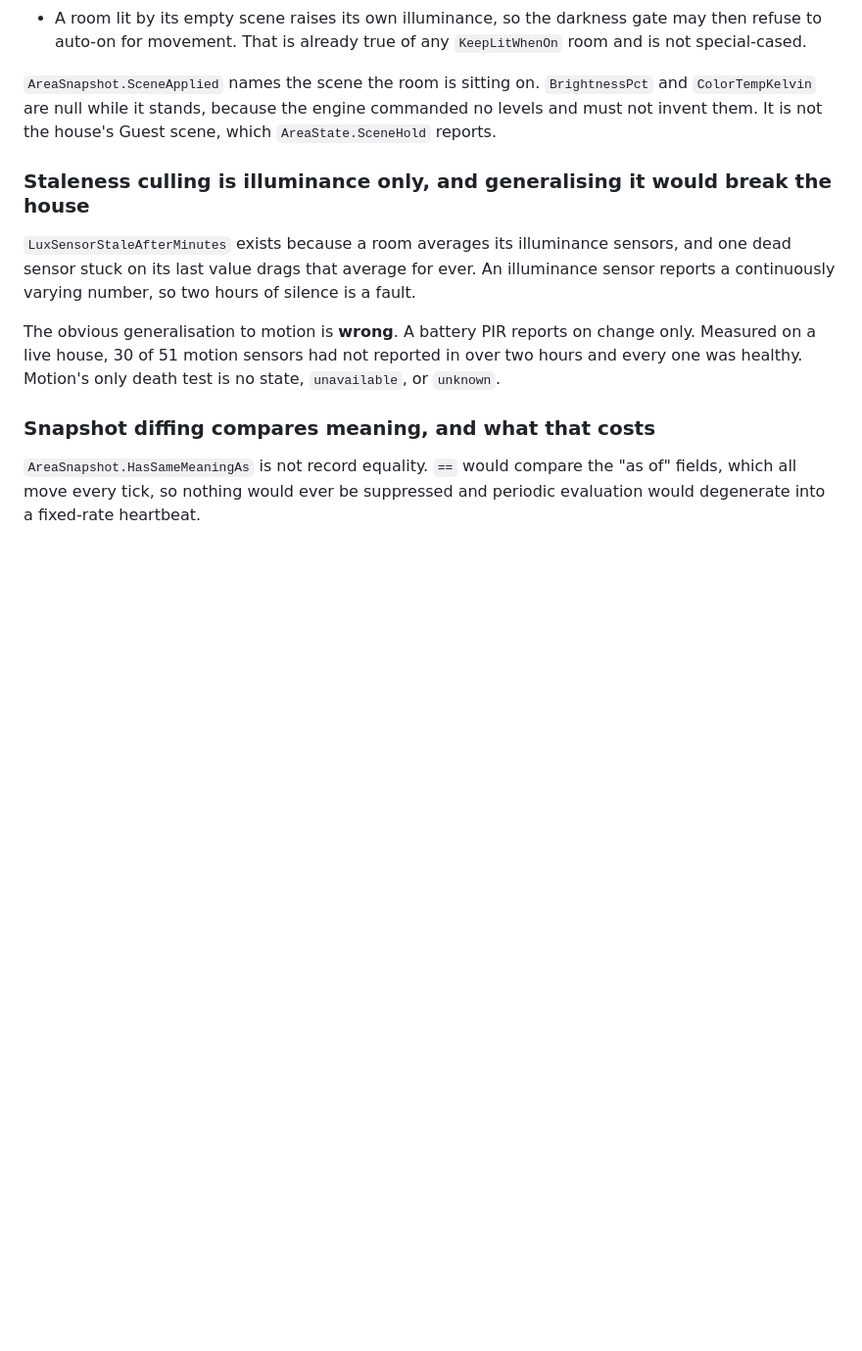
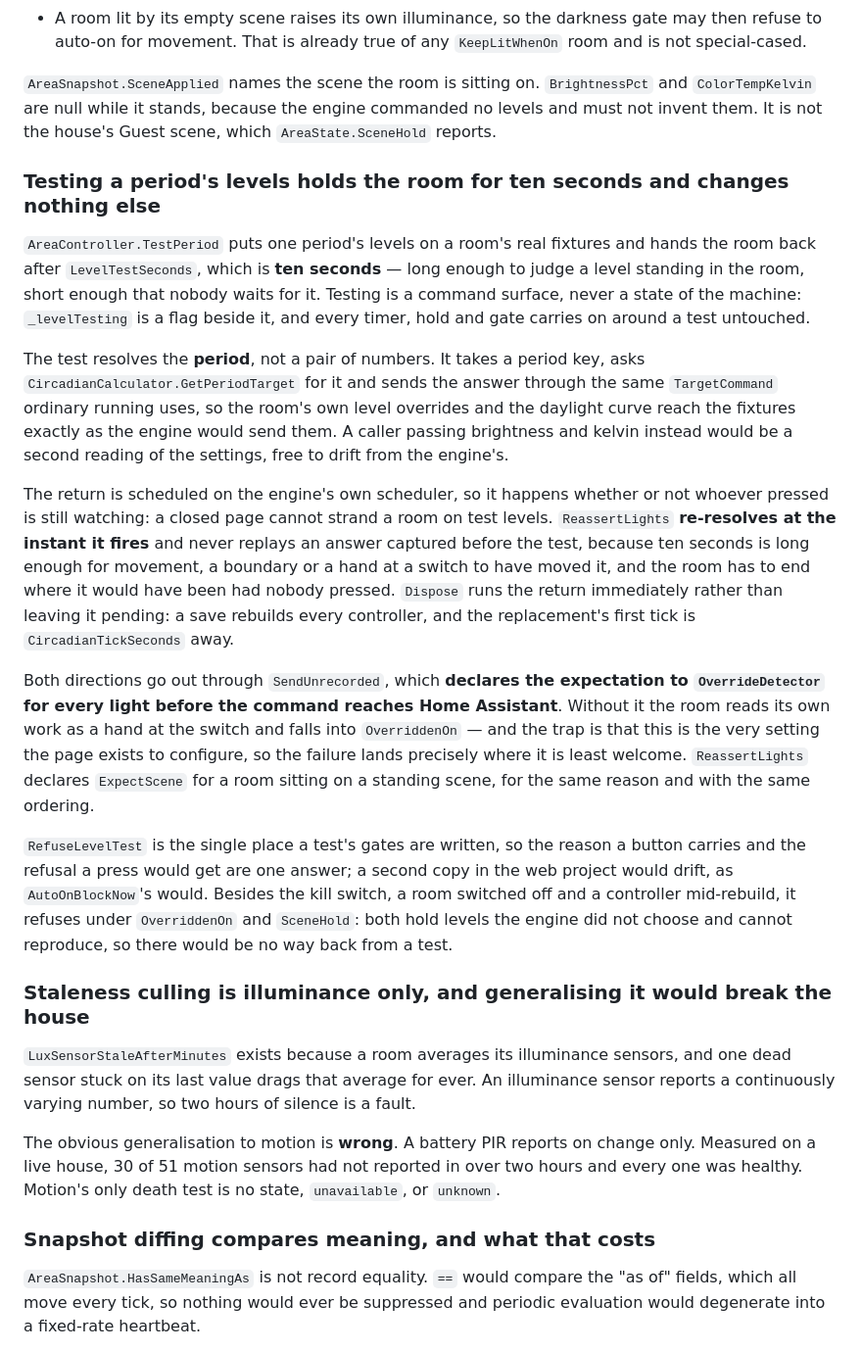
Before and after one commit to 0z00z0/adaptivelighting, a Markdown page: docs/mechanisms.md, the part around the change. Shown at 98% size. GitHub-like rendering; blank space fills up the shorter version.

Commit message:
docs: record the period Test button
The changelog entry under Unreleased, the mechanism under the area machine — the ten-second hold, the
period rather than a pair of numbers, the return re-resolved at fire time, the expectation declared in
both directions, and the two states a test is refused under — and one backlog item for the countdown
that is drawn locally and lost on navigation.

```diff
--- a/docs/mechanisms.md
+++ b/docs/mechanisms.md
@@ -566,6 +566,38 @@ Two consequences that follow:
 `AreaSnapshot.SceneApplied` names the scene the room is sitting on. `BrightnessPct` and `ColorTempKelvin` are
 null while it stands, because the engine commanded no levels and must not invent them. It is not the house's
 Guest scene, which `AreaState.SceneHold` reports.
+
+### Testing a period's levels holds the room for ten seconds and changes nothing else
+
+`AreaController.TestPeriod` puts one period's levels on a room's real fixtures and hands the room back after
+`LevelTestSeconds`, which is **ten seconds** — long enough to judge a level standing in the room, short enough
+that nobody waits for it. Testing is a command surface, never a state of the machine: `_levelTesting` is a flag
+beside it, and every timer, hold and gate carries on around a test untouched.
+
+The test resolves the **period**, not a pair of numbers. It takes a period key, asks
+`CircadianCalculator.GetPeriodTarget` for it and sends the answer through the same `TargetCommand` ordinary
+running uses, so the room's own level overrides and the daylight curve reach the fixtures exactly as the engine
+would send them. A caller passing brightness and kelvin instead would be a second reading of the settings, free
+to drift from the engine's.
+
+The return is scheduled on the engine's own scheduler, so it happens whether or not whoever pressed is still
+watching: a closed page cannot strand a room on test levels. `ReassertLights` **re-resolves at the instant it
+fires** and never replays an answer captured before the test, because ten seconds is long enough for movement,
+a boundary or a hand at a switch to have moved it, and the room has to end where it would have been had nobody
+pressed. `Dispose` runs the return immediately rather than leaving it pending: a save rebuilds every
+controller, and the replacement's first tick is `CircadianTickSeconds` away.
+
+Both directions go out through `SendUnrecorded`, which **declares the expectation to `OverrideDetector` for
+every light before the command reaches Home Assistant**. Without it the room reads its own work as a hand at
+the switch and falls into `OverriddenOn` — and the trap is that this is the very setting the page exists to
+configure, so the failure lands precisely where it is least welcome. `ReassertLights` declares `ExpectScene`
+for a room sitting on a standing scene, for the same reason and with the same ordering.
+
+`RefuseLevelTest` is the single place a test's gates are written, so the reason a button carries and the
+refusal a press would get are one answer; a second copy in the web project would drift, as `AutoOnBlockNow`'s
+would. Besides the kill switch, a room switched off and a controller mid-rebuild, it refuses under
+`OverriddenOn` and `SceneHold`: both hold levels the engine did not choose and cannot reproduce, so there would
+be no way back from a test.
 
 ### Staleness culling is illuminance only, and generalising it would break the house
 
```
Also changed, not shown: CHANGELOG.md (+6 -0 lines), docs/backlog.md (+5 -0 lines).
